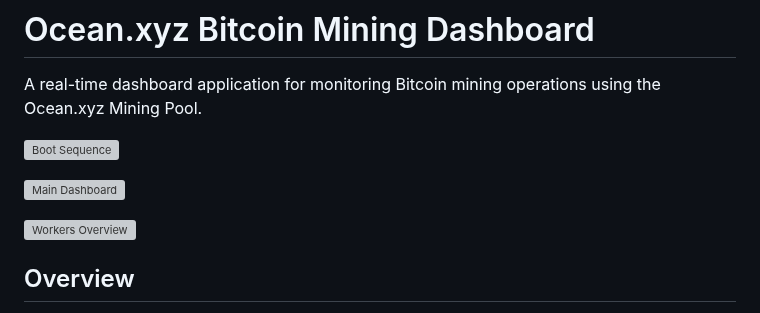
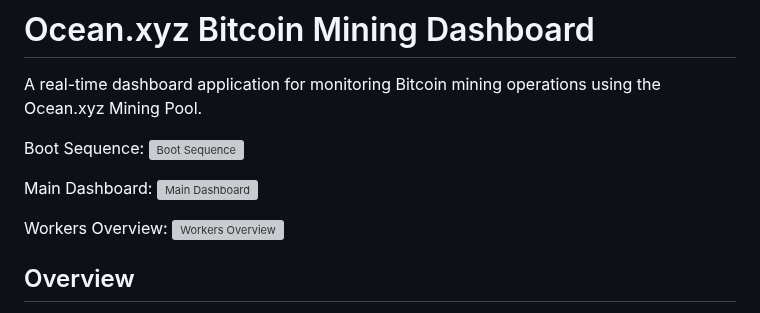
Before and after one commit to Retropex/custom-ocean.xyz-dashboard, a Markdown page: README.md, the part around the change. GitHub-like rendering; grey boxes are pictures that could not be loaded.

```diff
--- a/README.md
+++ b/README.md
@@ -2,10 +2,13 @@
 
 A real-time dashboard application for monitoring Bitcoin mining operations using the Ocean.xyz Mining Pool.
 
+Boot Sequence:
 ![Boot Sequence](https://github.com/user-attachments/assets/8205e8c0-79ad-4780-bc50-237131373cf8)
 
+Main Dashboard:
 ![Main Dashboard](https://github.com/user-attachments/assets/33dafb93-38ef-4fee-aba1-3a7d38eca3c9)
 
+Workers Overview:
 ![Workers Overview](https://github.com/user-attachments/assets/ae78c34c-fbdf-4186-9706-760a67eac44c)
 
 ## Overview
```
